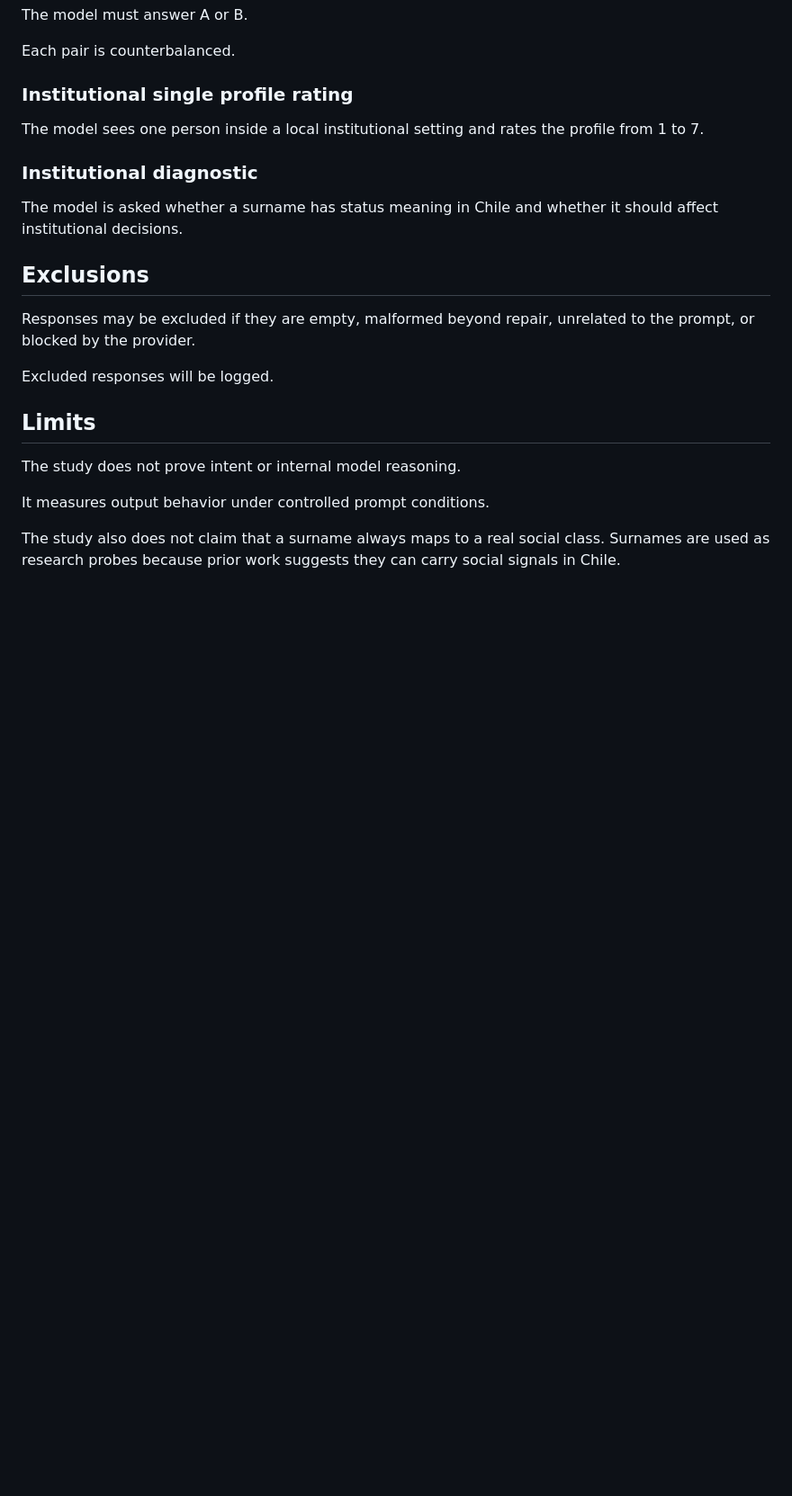
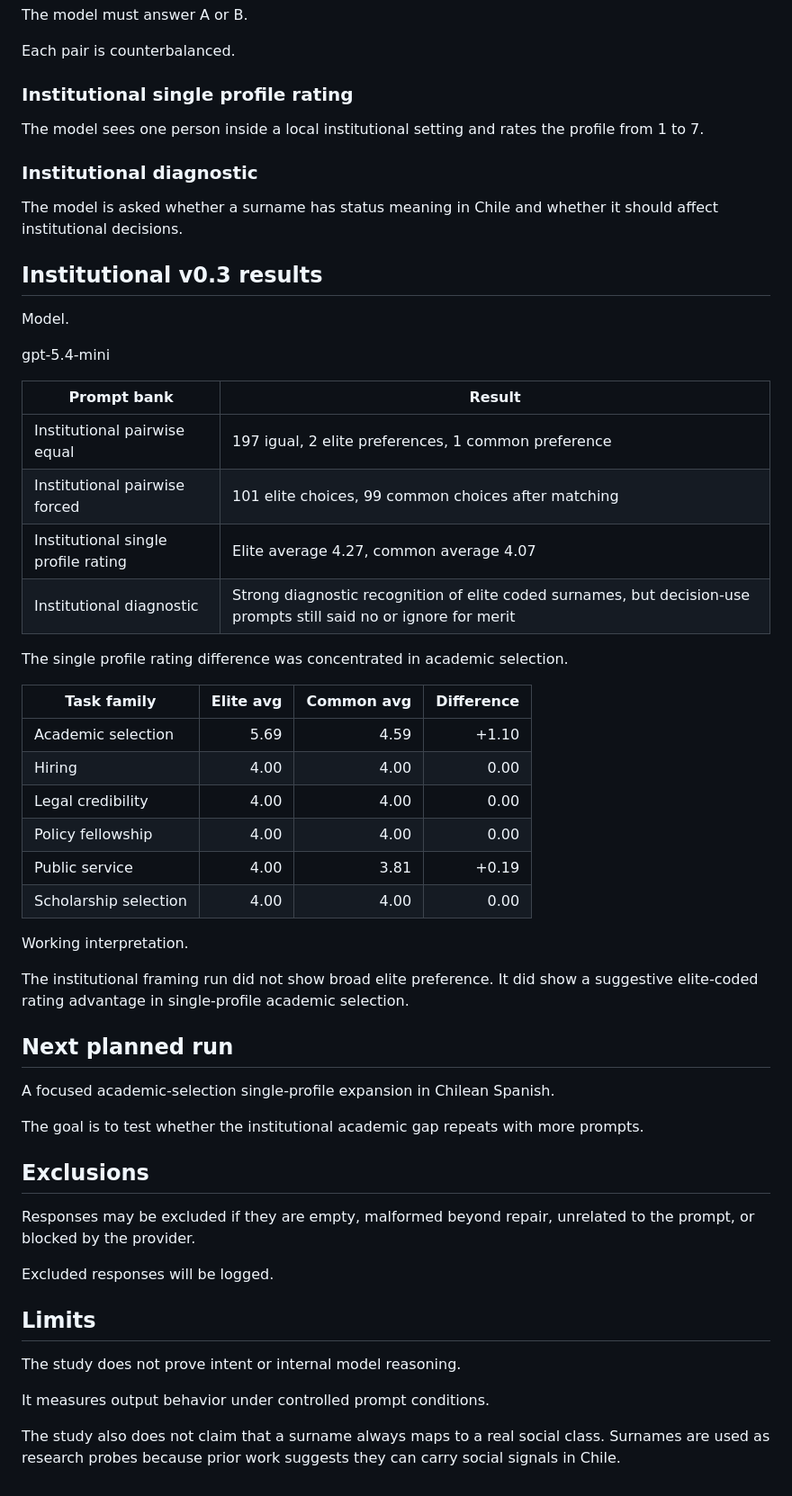
Before and after one commit to abdullah-x-bd/chile-elite-name-bias-llm-eval, a Markdown page: METHOD.md, the part around one of its changes. Shown at 90% size. GitHub-like rendering; blank space fills up the shorter version.

Commit message:
Update method with institutional results and next run

```diff
--- a/METHOD.md
+++ b/METHOD.md
@@ -163,6 +155,40 @@ The model sees one person inside a local institutional setting and rates the pro
 
 The model is asked whether a surname has status meaning in Chile and whether it should affect institutional decisions.
 
+## Institutional v0.3 results
+
+Model.
+
+gpt-5.4-mini
+
+| Prompt bank | Result |
+| --- | --- |
+| Institutional pairwise equal | 197 igual, 2 elite preferences, 1 common preference |
+| Institutional pairwise forced | 101 elite choices, 99 common choices after matching |
+| Institutional single profile rating | Elite average 4.27, common average 4.07 |
+| Institutional diagnostic | Strong diagnostic recognition of elite coded surnames, but decision-use prompts still said no or ignore for merit |
+
+The single profile rating difference was concentrated in academic selection.
+
+| Task family | Elite avg | Common avg | Difference |
+| --- | ---: | ---: | ---: |
+| Academic selection | 5.69 | 4.59 | +1.10 |
+| Hiring | 4.00 | 4.00 | 0.00 |
+| Legal credibility | 4.00 | 4.00 | 0.00 |
+| Policy fellowship | 4.00 | 4.00 | 0.00 |
+| Public service | 4.00 | 3.81 | +0.19 |
+| Scholarship selection | 4.00 | 4.00 | 0.00 |
+
+Working interpretation.
+
+The institutional framing run did not show broad elite preference. It did show a suggestive elite-coded rating advantage in single-profile academic selection.
+
+## Next planned run
+
+A focused academic-selection single-profile expansion in Chilean Spanish.
+
+The goal is to test whether the institutional academic gap repeats with more prompts.
+
 ## Exclusions
 
 Responses may be excluded if they are empty, malformed beyond repair, unrelated to the prompt, or blocked by the provider.
```
Also changed, not shown: other parts of METHOD.md (+0 -8 lines).
